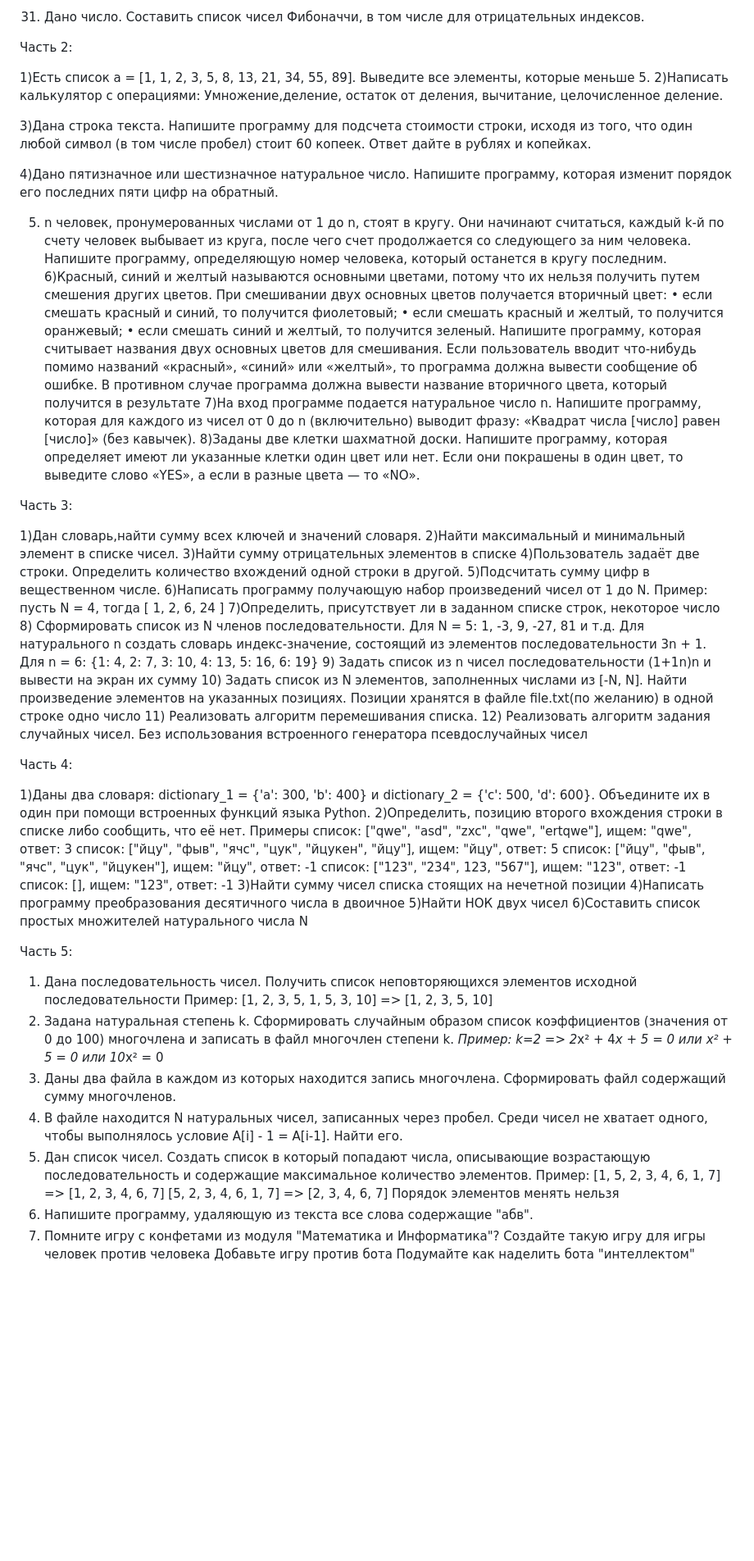
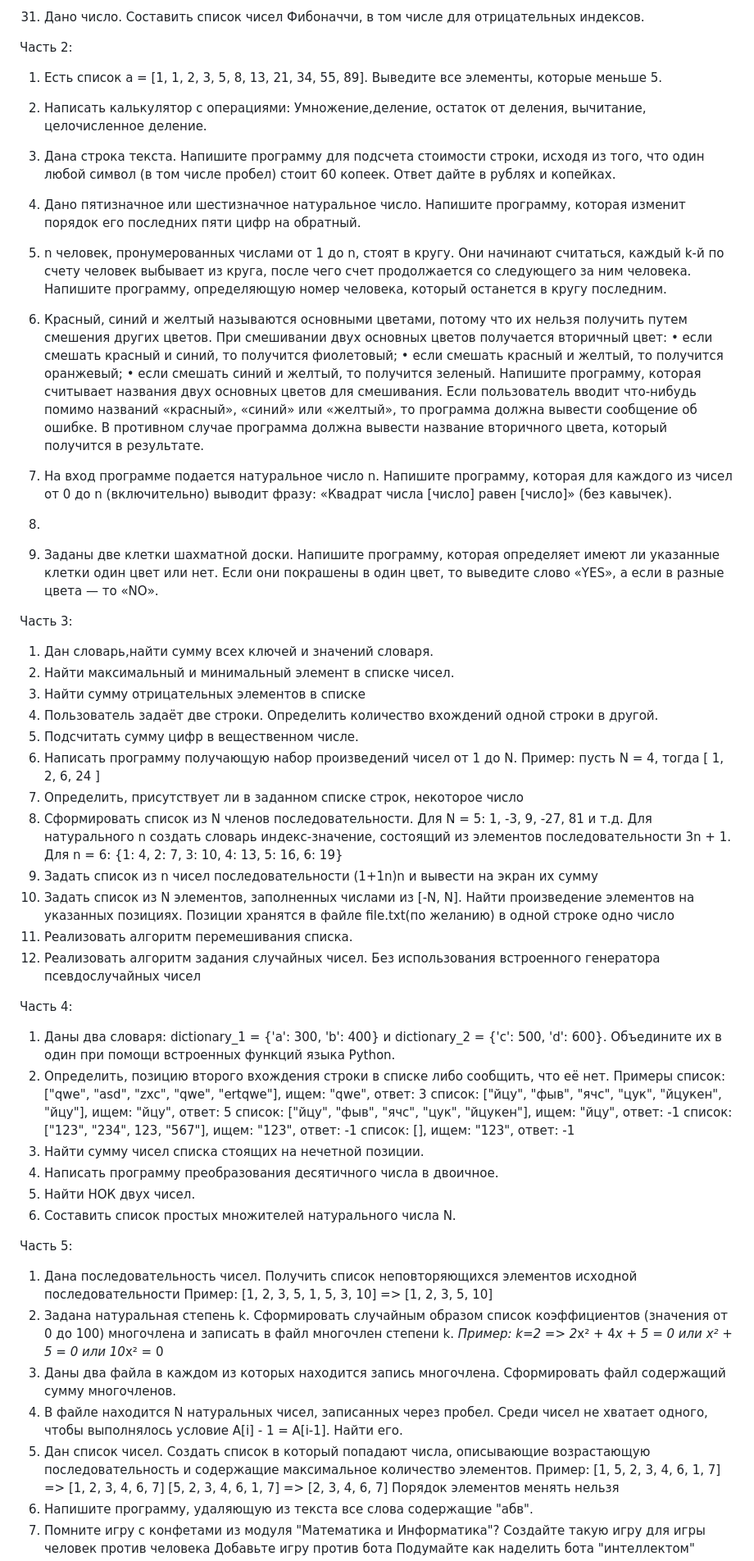
Before and after one commit to Explomind/GB-Python, a Markdown page: README.md, the part around one of its changes. Shown at 82% size. Drawn GitHub-style; blank space fills up the shorter version.

```diff
--- a/README.md
+++ b/README.md
@@ -51,73 +51,77 @@
 
 Часть 2:
 
-1)Есть список a = [1, 1, 2, 3, 5, 8, 13, 21, 34, 55, 89].
+1. Есть список a = [1, 1, 2, 3, 5, 8, 13, 21, 34, 55, 89].
 Выведите все элементы, которые меньше 5.
-2)Написать калькулятор с операциями: Умножение,деление, остаток от деления, вычитание, целочисленное деление.
 
-3)Дана строка текста. Напишите программу для подсчета стоимости строки, исходя из того, что один любой символ
+2. Написать калькулятор с операциями: Умножение,деление, остаток от деления, вычитание, целочисленное деление.
+
+3. Дана строка текста. Напишите программу для подсчета стоимости строки, исходя из того, что один любой символ
 (в том числе пробел) стоит 60 копеек. Ответ дайте в рублях и копейках.
 
-4)Дано пятизначное или шестизначное натуральное число. Напишите программу, которая изменит порядок его последних пяти
+4. Дано пятизначное или шестизначное натуральное число. Напишите программу, которая изменит порядок его последних пяти
 цифр на обратный.
 
-5) n человек, пронумерованных числами от 1 до n, стоят в кругу. Они начинают считаться, каждый k-й по счету человек
+5. n человек, пронумерованных числами от 1 до n, стоят в кругу. Они начинают считаться, каждый k-й по счету человек
 выбывает из круга, после чего счет продолжается со следующего за ним человека. Напишите программу, определяющую номер
 человека, который останется в кругу последним.
-6)Красный, синий и желтый называются основными цветами, потому что их нельзя получить путем смешения других цветов. При смешивании двух основных цветов получается вторичный цвет:
+
+6. Красный, синий и желтый называются основными цветами, потому что их нельзя получить путем смешения других цветов. При смешивании двух основных цветов получается вторичный цвет:
 • если смешать красный и синий, то получится фиолетовый;
 • если смешать красный и желтый, то получится оранжевый;
 • если смешать синий и желтый, то получится зеленый.
-Напишите программу, которая считывает названия двух основных цветов для смешивания. Если пользователь вводит что-нибудь помимо названий «красный», «синий» или «желтый», то программа должна вывести сообщение об ошибке. В противном случае программа должна вывести название вторичного цвета, который получится в результате
-7)На вход программе подается натуральное число n. Напишите программу, которая для каждого из чисел от 0 до n (включительно) выводит фразу: «Квадрат числа [число] равен [число]» (без кавычек).
-8)Заданы две клетки шахматной доски. Напишите программу, которая определяет имеют ли указанные клетки один цвет или нет. Если они покрашены в один цвет, то выведите слово «YES», а если в разные цвета — то «NO».
+Напишите программу, которая считывает названия двух основных цветов для смешивания. Если пользователь вводит что-нибудь помимо названий «красный», «синий» или «желтый», то программа должна вывести сообщение об ошибке. В противном случае программа должна вывести название вторичного цвета, который получится в результате.
+
+7. На вход программе подается натуральное число n. Напишите программу, которая для каждого из чисел от 0 до n (включительно) выводит фразу: «Квадрат числа [число] равен [число]» (без кавычек).
+8.
+9. Заданы две клетки шахматной доски. Напишите программу, которая определяет имеют ли указанные клетки один цвет или нет. Если они покрашены в один цвет, то выведите слово «YES», а если в разные цвета — то «NO».
 
 Часть 3:
 
-1)Дан словарь,найти сумму всех ключей и значений словаря.
-2)Найти максимальный и минимальный элемент в списке чисел.
-3)Найти сумму отрицательных элементов в списке
-4)Пользователь задаёт две строки. Определить количество вхождений одной строки в другой.
-5)Подсчитать сумму цифр в вещественном числе.
-6)Написать программу получающую набор произведений чисел от 1 до N.
+1. Дан словарь,найти сумму всех ключей и значений словаря.
+2. Найти максимальный и минимальный элемент в списке чисел.
+3. Найти сумму отрицательных элементов в списке
+4. Пользователь задаёт две строки. Определить количество вхождений одной строки в другой.
+5. Подсчитать сумму цифр в вещественном числе.
+6. Написать программу получающую набор произведений чисел от 1 до N.
 Пример: пусть N = 4, тогда [ 1, 2, 6, 24 ]
-7)Определить, присутствует ли в заданном списке строк, некоторое число
-8) Сформировать список из N членов последовательности.
+7. Определить, присутствует ли в заданном списке строк, некоторое число
+8. Сформировать список из N членов последовательности.
 Для N = 5: 1, -3, 9, -27, 81 и т.д.
 Для натурального n создать словарь индекс-значение, состоящий из элементов последовательности 3n + 1.
 Для n = 6: {1: 4, 2: 7, 3: 10, 4: 13, 5: 16, 6: 19}
-9) Задать список из n чисел последовательности (1+1n)n и вывести на экран их сумму
-10) Задать список из N элементов, заполненных числами из [-N, N]. Найти произведение элементов на указанных позициях. Позиции хранятся в файле file.txt(по желанию) в одной строке одно число
-11) Реализовать алгоритм перемешивания списка.
-12) Реализовать алгоритм задания случайных чисел. Без использования встроенного генератора псевдослучайных чисел
+9. Задать список из n чисел последовательности (1+1n)n и вывести на экран их сумму
+10. Задать список из N элементов, заполненных числами из [-N, N]. Найти произведение элементов на указанных позициях. Позиции хранятся в файле file.txt(по желанию) в одной строке одно число
+11. Реализовать алгоритм перемешивания списка.
+12. Реализовать алгоритм задания случайных чисел. Без использования встроенного генератора псевдослучайных чисел
 
 Часть 4:
 
-1)Даны два словаря: dictionary_1 = {'a': 300, 'b': 400} и dictionary_2 = {'c': 500, 'd': 600}. Объедините их в один при помощи встроенных функций языка Python.
-2)Определить, позицию второго вхождения строки в списке либо сообщить, что её нет.
+1. Даны два словаря: dictionary_1 = {'a': 300, 'b': 400} и dictionary_2 = {'c': 500, 'd': 600}. Объедините их в один при помощи встроенных функций языка Python.
+2. Определить, позицию второго вхождения строки в списке либо сообщить, что её нет.
 Примеры
 список: ["qwe", "asd", "zxc", "qwe", "ertqwe"], ищем: "qwe", ответ: 3
 список: ["йцу", "фыв", "ячс", "цук", "йцукен", "йцу"], ищем: "йцу", ответ: 5
 список: ["йцу", "фыв", "ячс", "цук", "йцукен"], ищем: "йцу", ответ: -1
 список: ["123", "234", 123, "567"], ищем: "123", ответ: -1
 список: [], ищем: "123", ответ: -1
-3)Найти сумму чисел списка стоящих на нечетной позиции
-4)Написать программу преобразования десятичного числа в двоичное
-5)Найти НОК двух чисел
-6)Составить список простых множителей натурального числа N
+3. Найти сумму чисел списка стоящих на нечетной позиции.
+4. Написать программу преобразования десятичного числа в двоичное.
+5. Найти НОК двух чисел.
+6. Составить список простых множителей натурального числа N.
 
 Часть 5:
 
-1) Дана последовательность чисел. Получить список неповторяющихся элементов исходной последовательности
+1. Дана последовательность чисел. Получить список неповторяющихся элементов исходной последовательности
 Пример: [1, 2, 3, 5, 1, 5, 3, 10] => [1, 2, 3, 5, 10]
-2) Задана натуральная степень k. Сформировать случайным образом список коэффициентов (значения от 0 до 100) многочлена и записать в файл многочлен степени k. *Пример: k=2 => 2*x² + 4*x + 5 = 0 или x² + 5 = 0 или 10*x² = 0
-3) Даны два файла в каждом из которых находится запись многочлена. Сформировать файл содержащий сумму многочленов.
-4) В файле находится N натуральных чисел, записанных через пробел. Среди чисел не хватает одного, чтобы выполнялось условие A[i] - 1 = A[i-1]. Найти его.
-5) Дан список чисел. Создать список в который попадают числа, описывающие возрастающую последовательность и содержащие максимальное количество элементов.
+2. Задана натуральная степень k. Сформировать случайным образом список коэффициентов (значения от 0 до 100) многочлена и записать в файл многочлен степени k. *Пример: k=2 => 2*x² + 4*x + 5 = 0 или x² + 5 = 0 или 10*x² = 0
+3. Даны два файла в каждом из которых находится запись многочлена. Сформировать файл содержащий сумму многочленов.
+4. В файле находится N натуральных чисел, записанных через пробел. Среди чисел не хватает одного, чтобы выполнялось условие A[i] - 1 = A[i-1]. Найти его.
+5. Дан список чисел. Создать список в который попадают числа, описывающие возрастающую последовательность и содержащие максимальное количество элементов.
 Пример: [1, 5, 2, 3, 4, 6, 1, 7] => [1, 2, 3, 4, 6, 7]
 [5, 2, 3, 4, 6, 1, 7] => [2, 3, 4, 6, 7]
 Порядок элементов менять нельзя
-6) Напишите программу, удаляющую из текста все слова содержащие "абв".
-7) Помните игру с конфетами из модуля "Математика и Информатика"? Создайте такую игру для игры человек против человека
+6. Напишите программу, удаляющую из текста все слова содержащие "абв".
+7. Помните игру с конфетами из модуля "Математика и Информатика"? Создайте такую игру для игры человек против человека
 Добавьте игру против бота
 Подумайте как наделить бота "интеллектом"
```
Also changed, not shown: other parts of README.md (+4 -4 lines).
